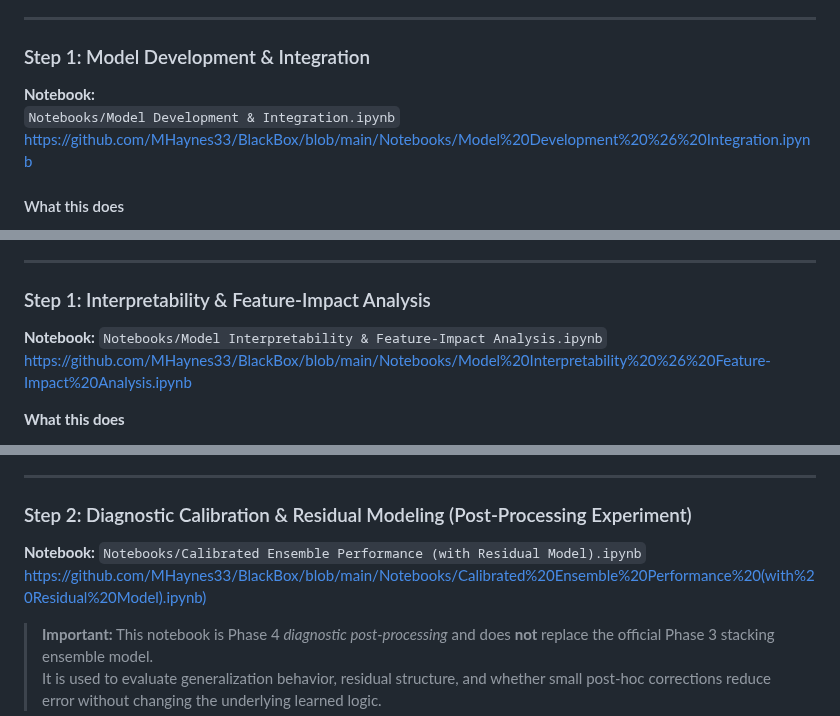
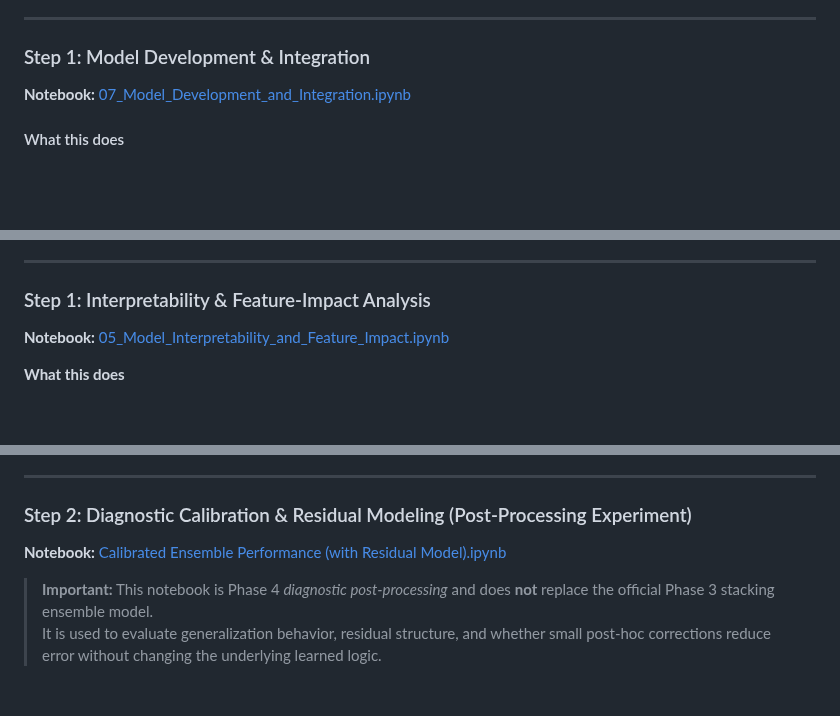
Before and after one commit to MHaynes33/BlackBox, a Markdown page: README.md, 3 parts joined by grey strips. Drawn GitHub-style; blank space fills up the shorter version.

```diff
--- a/README.md
+++ b/README.md
@@ -531,9 +531,7 @@ generates holdout predictions for downstream analysis.
 
 ### Step 1: Model Development & Integration
 
-**Notebook:**
-`Notebooks/Model Development & Integration.ipynb`
-https://github.com/MHaynes33/BlackBox/blob/main/Notebooks/Model%20Development%20%26%20Integration.ipynb
+**Notebook:**  [07_Model_Development_and_Integration.ipynb](https://github.com/MHaynes33/BlackBox/blob/main/Notebooks/%2007_Model_Development_and_Integration.ipynb)
 
 #### What this does
 - Loads the Phase 2 engineered feature dataset
@@ -599,8 +595,7 @@ Explain Phase 3 model behavior, validate alignment with PRD documentation and em
 
 ### Step 1: Interpretability & Feature-Impact Analysis
 
-**Notebook:** `Notebooks/Model Interpretability & Feature-Impact Analysis.ipynb`
-<https://github.com/MHaynes33/BlackBox/blob/main/Notebooks/Model%20Interpretability%20%26%20Feature-Impact%20Analysis.ipynb>
+**Notebook:** [05_Model_Interpretability_and_Feature_Impact.ipynb](https://github.com/MHaynes33/BlackBox/blob/main/Notebooks/%2005_Model_Interpretability_and_Feature_Impact.ipynb)
 
 **What this does**
 - Reviews feature importance and feature impact patterns
@@ -618,8 +613,7 @@ Explain Phase 3 model behavior, validate alignment with PRD documentation and em
 
 ### Step 2: Diagnostic Calibration & Residual Modeling (Post-Processing Experiment)
 
-**Notebook:** `Notebooks/Calibrated Ensemble Performance (with Residual Model).ipynb`
-<https://github.com/MHaynes33/BlackBox/blob/main/Notebooks/Calibrated%20Ensemble%20Performance%20(with%20Residual%20Model).ipynb)>
+**Notebook:** [Calibrated Ensemble Performance (with Residual Model).ipynb](https://github.com/MHaynes33/BlackBox/blob/main/Notebooks/Calibrated%20Ensemble%20Performance%20(with%20Residual%20Model).ipynb)
 
 > **Important:** This notebook is Phase 4 *diagnostic post-processing* and does **not** replace the official Phase 3 stacking ensemble model.
 > It is used to evaluate generalization behavior, residual structure, and whether small post-hoc corrections reduce error without changing the underlying learned logic.
```
Also changed, not shown: other parts of README.md (+0 -2 lines).
